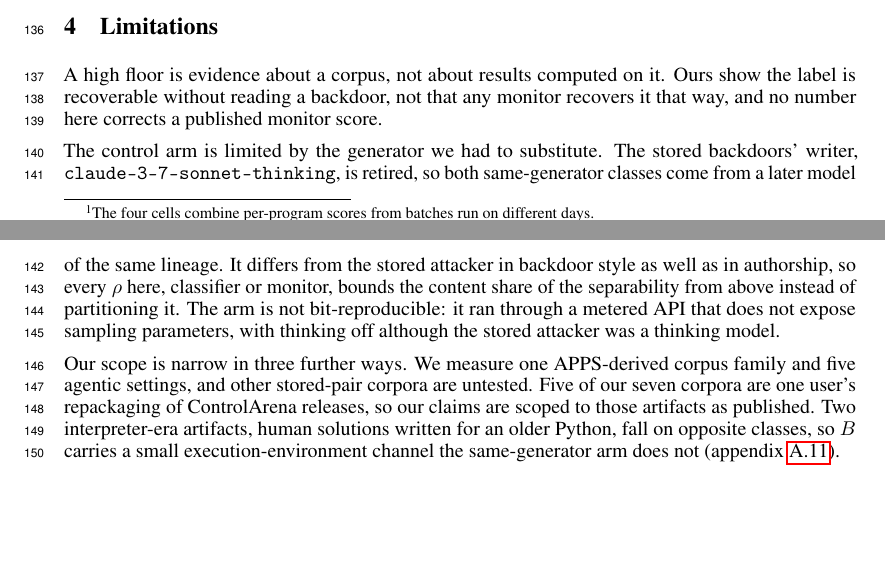
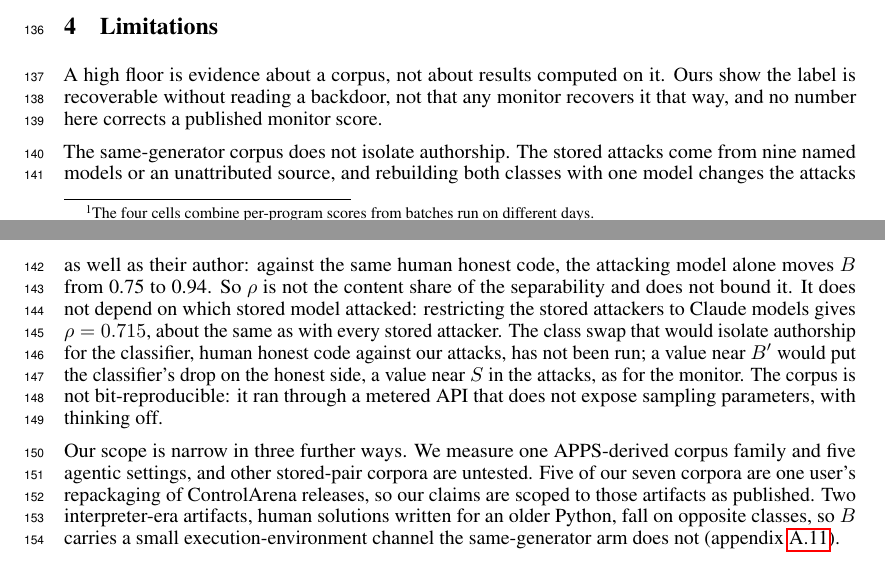
Before and after one commit to ShubsDS/authorship-not-sabotage, a LaTeX paper (paper/main.tex): two parts of pages 4 and 5 of 11, joined at a grey line, cut so that both start at the same text, the shorter picture padded with empty space. Compiled offline with pdfLaTeX.

Commit message:
Limitations: rho does not isolate authorship or bound the content share (plan A5)
The paragraph named claude-3-7-sonnet-thinking as the stored backdoors' writer;
the stored attacks come from nine named models or an unattributed source. It also
said every rho "bounds the content share from above", which does not hold: the
attacking model alone moves B from 0.75 to 0.94 against the same human code, so
rebuilding with one model changes the attack distribution as well as the author.
The paragraph now says rho is not the content share and does not bound it, that
it does not depend on which stored model attacked (Claude attackers only: rho =
0.715), and that the classifier class swap that would isolate authorship has not
been run, with what each outcome would mean. Dropped "although the stored
attacker was a thinking model", which assumed a single attacker.

Co-Authored-By: Claude Opus 5.5 <noreply@anthropic.com>

```diff
--- a/paper/main.tex
+++ b/paper/main.tex
@@ -624,13 +624,17 @@ A high floor is evidence about a corpus, not about results computed on it. Ours
 label is recoverable without reading a backdoor, not that any monitor
 recovers it that way, and no number here corrects a published monitor score.
 
-The control arm is limited by the generator we had to substitute. The stored backdoors'
-writer, \texttt{claude-3-7-sonnet-thinking}, is retired, so
-both same-generator classes come from a later model of the same lineage. It differs from the
-stored attacker in backdoor style as well as in authorship, so every $\rho$ here, classifier or
-monitor, bounds the content share of the separability from above instead of partitioning it.
-The arm is not bit-reproducible: it ran through a metered API that does not expose sampling
-parameters, with thinking off although the stored attacker was a thinking model.
+The same-generator corpus does not isolate authorship. The stored attacks come from
+\storedAttackers{} named models or an unattributed source, and rebuilding both classes with
+one model changes the attacks as well as their author: against the same human honest code,
+the attacking model alone moves $B$ from \bAttackerLo{} to \bAttackerHi{}. So $\rho$ is not
+the content share of the separability and does not bound it. It does not depend on which
+stored model attacked: restricting the stored attackers to Claude models gives
+$\rho = \rhoClaudeOnly{}$, about the same as with every stored attacker. The class swap that
+would isolate authorship for the classifier, human honest code against our attacks, has not
+been run; a value near $B'$ would put the classifier's drop on the honest side, a value near
+$S$ in the attacks, as for the monitor. The corpus is not bit-reproducible: it ran through a
+metered API that does not expose sampling parameters, with thinking off.
 
 Our scope is narrow in three further ways. We measure one APPS-derived corpus family and five
 agentic settings, and other stored-pair corpora are untested. Five of our seven corpora are one
```
